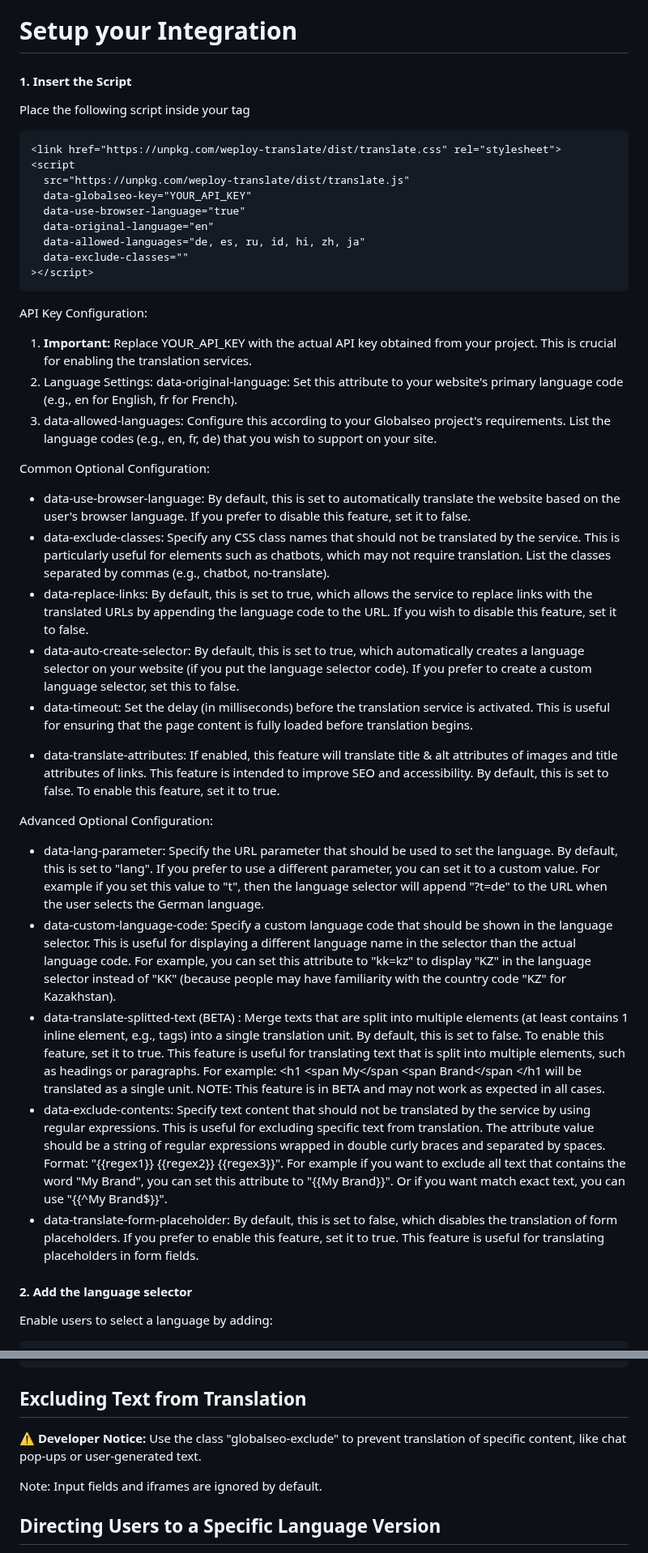
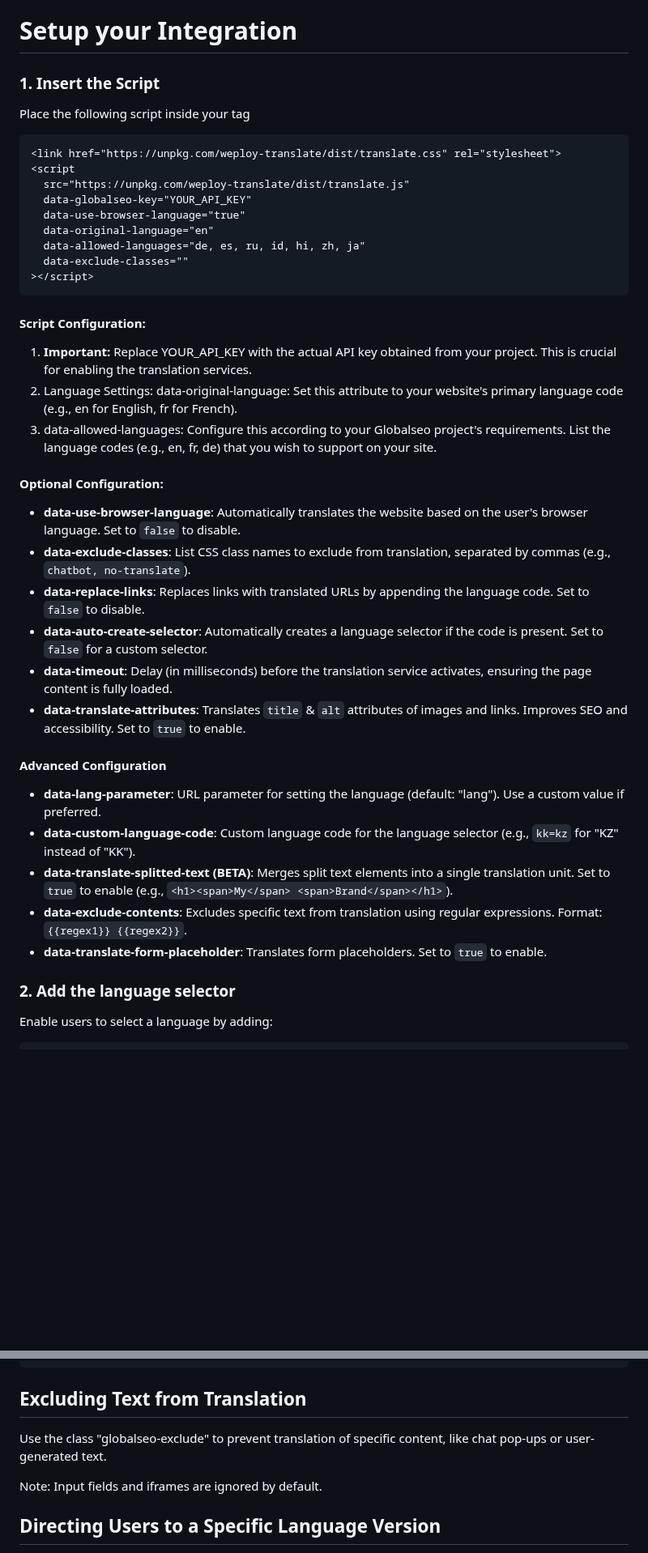
Before and after one commit to desentio/weploy-translate, a Markdown page: README.md, 2 parts joined by grey strips. Shown at 81% size. Drawn GitHub-style; blank space fills up the shorter version.

````diff
--- a/README.md
+++ b/README.md
@@ -10,7 +10,7 @@ To set up Globalseo, all you need to do is add a custom code to the start of the
 
 # Setup your Integration
 
-#### 1. Insert the Script
+### 1. Insert the Script
 Place the following script inside your <head> tag
 ```html
 <link href="https://unpkg.com/weploy-translate/dist/translate.css" rel="stylesheet">
@@ -24,29 +24,28 @@ Place the following script inside your <head> tag
 ></script>
 ```
 
-API Key Configuration:
+#### Script Configuration:
 
 1. **Important:** Replace YOUR_API_KEY with the actual API key obtained from your project. This is crucial for enabling the translation services.
 2. Language Settings: data-original-language: Set this attribute to your website's primary language code (e.g., en for English, fr for French).
 3. data-allowed-languages: Configure this according to your Globalseo project's requirements. List the language codes (e.g., en, fr, de) that you wish to support on your site.
 
-Common Optional Configuration:
-- data-use-browser-language: By default, this is set to automatically translate the website based on the user's browser language. If you prefer to disable this feature, set it to false.
-- data-exclude-classes: Specify any CSS class names that should not be translated by the service. This is particularly useful for elements such as chatbots, which may not require translation. List the classes separated by commas (e.g., chatbot, no-translate).
-- data-replace-links: By default, this is set to true, which allows the service to replace links with the translated URLs by appending the language code to the URL. If you wish to disable this feature, set it to false.
-- data-auto-create-selector: By default, this is set to true, which automatically creates a language selector on your website (if you put the language selector code). If you prefer to create a custom language selector, set this to false.
-- data-timeout: Set the delay (in milliseconds) before the translation service is activated. This is useful for ensuring that the page content is fully loaded before translation begins.
-<!-- - data-dynamic-translation: By default, this is set to true, which enables dynamic translation of new content that is added to the page after the initial load. If you prefer to disable this feature, set it to false. Disabling this feature can prevent malicious actors from translating content that is not intended for translation. -->
-- data-translate-attributes: If enabled, this feature will translate title & alt attributes of images and title attributes of links. This feature is intended to improve SEO and accessibility. By default, this is set to false. To enable this feature, set it to true.
+#### Optional Configuration:
+- **data-use-browser-language**: Automatically translates the website based on the user's browser language. Set to `false` to disable.
+- **data-exclude-classes**: List CSS class names to exclude from translation, separated by commas (e.g., `chatbot, no-translate`).
+- **data-replace-links**: Replaces links with translated URLs by appending the language code. Set to `false` to disable.
+- **data-auto-create-selector**: Automatically creates a language selector if the code is present. Set to `false` for a custom selector.
+- **data-timeout**: Delay (in milliseconds) before the translation service activates, ensuring the page content is fully loaded.
+- **data-translate-attributes**: Translates `title` & `alt` attributes of images and links. Improves SEO and accessibility. Set to `true` to enable.
 
-Advanced Optional Configuration:
-- data-lang-parameter: Specify the URL parameter that should be used to set the language. By default, this is set to "lang". If you prefer to use a different parameter, you can set it to a custom value. For example if you set this value to "t", then the language selector will append "?t=de" to the URL when the user selects the German language.
-- data-custom-language-code: Specify a custom language code that should be shown in the language selector. This is useful for displaying a different language name in the selector than the actual language code. For example, you can set this attribute to "kk=kz" to display "KZ" in the language selector instead of "KK" (because people may have familiarity with the country code "KZ" for Kazakhstan).
-- data-translate-splitted-text (BETA) : Merge texts that are split into multiple elements (at least contains 1 inline element, e.g., <span> tags) into a single translation unit. By default, this is set to false. To enable this feature, set it to true. This feature is useful for translating text that is split into multiple elements, such as headings or paragraphs. For example: <h1 <span My</span <span Brand</span </h1  will be translated as a single unit. NOTE: This feature is in BETA and may not work as expected in all cases.
-- data-exclude-contents: Specify text content that should not be translated by the service by using regular expressions. This is useful for excluding specific text from translation. The attribute value should be a string of regular expressions wrapped in double curly braces and separated by spaces. Format: "{{regex1}} {{regex2}} {{regex3}}". For example if you want to exclude all text that contains the word "My Brand", you can set this attribute to "{{My Brand}}". Or if you want match exact text, you can use "{{^My Brand$}}".
-- data-translate-form-placeholder: By default, this is set to false, which disables the translation of form placeholders. If you prefer to enable this feature, set it to true. This feature is useful for translating placeholders in form fields.
+#### Advanced Configuration
+- **data-lang-parameter**: URL parameter for setting the language (default: "lang"). Use a custom value if preferred.
+- **data-custom-language-code**: Custom language code for the language selector (e.g., `kk=kz` for "KZ" instead of "KK").
+- **data-translate-splitted-text (BETA)**: Merges split text elements into a single translation unit. Set to `true` to enable (e.g., `<h1><span>My</span> <span>Brand</span></h1>`).
+- **data-exclude-contents**: Excludes specific text from translation using regular expressions. Format: `{{regex1}} {{regex2}}`.
+- **data-translate-form-placeholder**: Translates form placeholders. Set to `true` to enable.
 
-#### 2. Add the language selector
+### 2. Add the language selector
 Enable users to select a language by adding:
 ```html
 <div class="globalseo-select globalseo-lang-selector-wrapper globalseo-exclude">
@@ -65,7 +64,7 @@ Enable users to select a language by adding:
 ```
 
 ## Excluding Text from Translation
-⚠️ **Developer Notice:** Use the class "globalseo-exclude" to prevent translation of specific content, like chat pop-ups or user-generated text.
+Use the class "globalseo-exclude" to prevent translation of specific content, like chat pop-ups or user-generated text.
 
 Note: Input fields and iframes are ignored by default.
 
````
